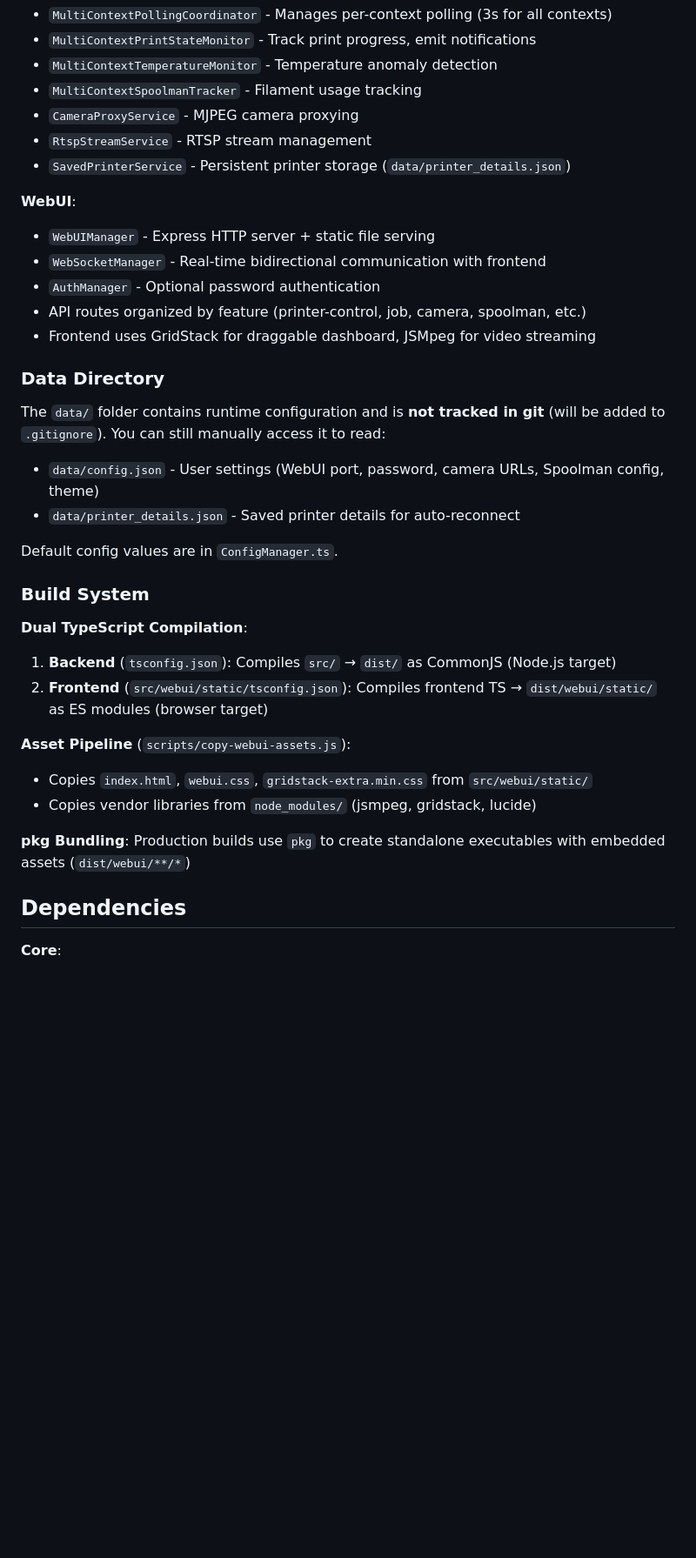
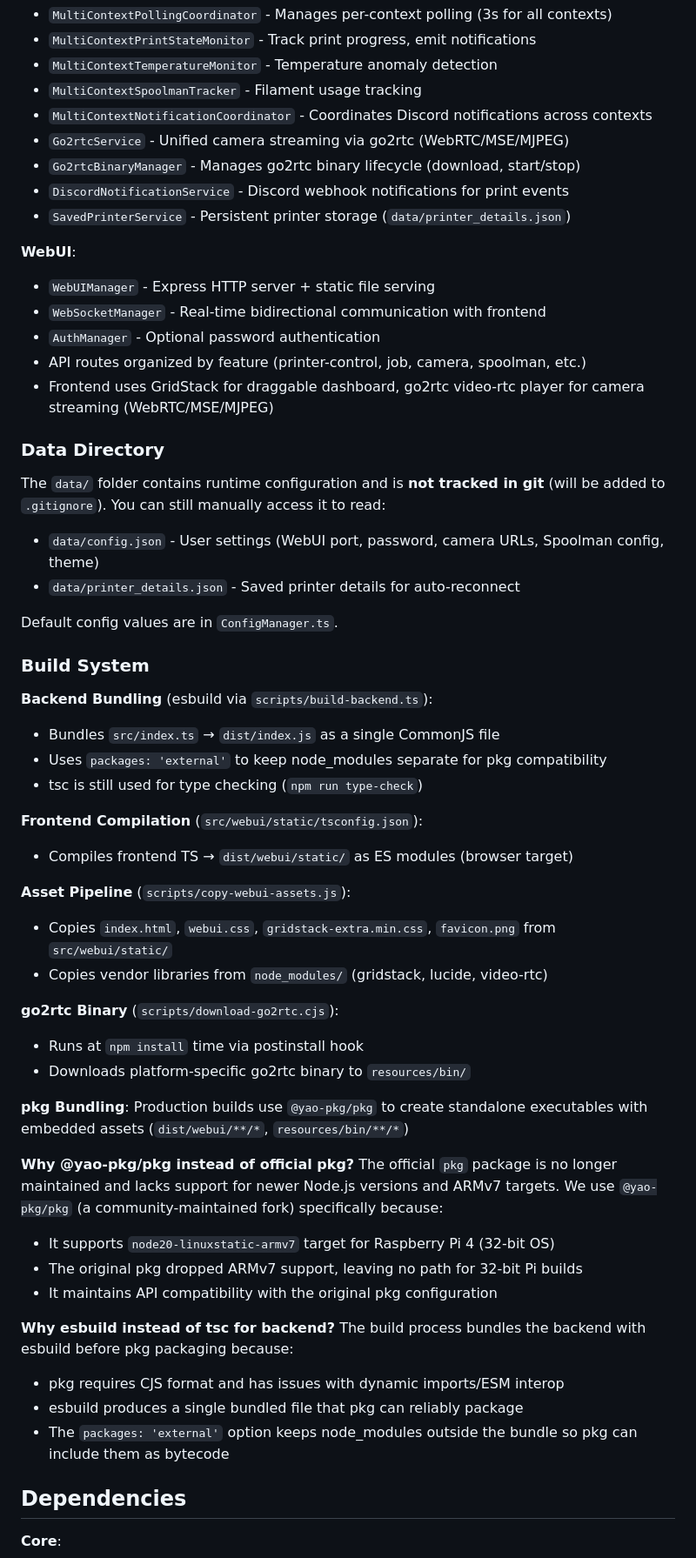
Before and after one commit to Parallel-7/FlashForgeWebUI, a Markdown page: CLAUDE.md, the part around one of its changes. Shown at 87% size. GitHub-like rendering; blank space fills up the shorter version.

```diff
--- a/CLAUDE.md
+++ b/CLAUDE.md
@@ -125,8 +127,10 @@ src/index.ts                    # Entry point - initializes all singletons, conn
 - `MultiContextPrintStateMonitor` - Track print progress, emit notifications
 - `MultiContextTemperatureMonitor` - Temperature anomaly detection
 - `MultiContextSpoolmanTracker` - Filament usage tracking
-- `CameraProxyService` - MJPEG camera proxying
-- `RtspStreamService` - RTSP stream management
+- `MultiContextNotificationCoordinator` - Coordinates Discord notifications across contexts
+- `Go2rtcService` - Unified camera streaming via go2rtc (WebRTC/MSE/MJPEG)
+- `Go2rtcBinaryManager` - Manages go2rtc binary lifecycle (download, start/stop)
+- `DiscordNotificationService` - Discord webhook notifications for print events
 - `SavedPrinterService` - Persistent printer storage (`data/printer_details.json`)
 
 **WebUI**:
@@ -134,7 +138,7 @@ src/index.ts                    # Entry point - initializes all singletons, conn
 - `WebSocketManager` - Real-time bidirectional communication with frontend
 - `AuthManager` - Optional password authentication
 - API routes organized by feature (printer-control, job, camera, spoolman, etc.)
-- Frontend uses GridStack for draggable dashboard, JSMpeg for video streaming
+- Frontend uses GridStack for draggable dashboard, go2rtc video-rtc player for camera streaming (WebRTC/MSE/MJPEG)
 
 ### Data Directory
 
@@ -146,15 +150,33 @@ Default config values are in `ConfigManager.ts`.
 
 ### Build System
 
-**Dual TypeScript Compilation**:
-1. **Backend** (`tsconfig.json`): Compiles `src/` → `dist/` as CommonJS (Node.js target)
-2. **Frontend** (`src/webui/static/tsconfig.json`): Compiles frontend TS → `dist/webui/static/` as ES modules (browser target)
+**Backend Bundling** (esbuild via `scripts/build-backend.ts`):
+- Bundles `src/index.ts` → `dist/index.js` as a single CommonJS file
+- Uses `packages: 'external'` to keep node_modules separate for pkg compatibility
+- tsc is still used for type checking (`npm run type-check`)
+
+**Frontend Compilation** (`src/webui/static/tsconfig.json`):
+- Compiles frontend TS → `dist/webui/static/` as ES modules (browser target)
 
 **Asset Pipeline** (`scripts/copy-webui-assets.js`):
-- Copies `index.html`, `webui.css`, `gridstack-extra.min.css` from `src/webui/static/`
-- Copies vendor libraries from `node_modules/` (jsmpeg, gridstack, lucide)
+- Copies `index.html`, `webui.css`, `gridstack-extra.min.css`, `favicon.png` from `src/webui/static/`
+- Copies vendor libraries from `node_modules/` (gridstack, lucide, video-rtc)
 
-**pkg Bundling**: Production builds use `pkg` to create standalone executables with embedded assets (`dist/webui/**/*`)
+**go2rtc Binary** (`scripts/download-go2rtc.cjs`):
+- Runs at `npm install` time via postinstall hook
+- Downloads platform-specific go2rtc binary to `resources/bin/`
+
+**pkg Bundling**: Production builds use `@yao-pkg/pkg` to create standalone executables with embedded assets (`dist/webui/**/*`, `resources/bin/**/*`)
+
+**Why @yao-pkg/pkg instead of official pkg?** The official `pkg` package is no longer maintained and lacks support for newer Node.js versions and ARMv7 targets. We use `@yao-pkg/pkg` (a community-maintained fork) specifically because:
+- It supports `node20-linuxstatic-armv7` target for Raspberry Pi 4 (32-bit OS)
+- The original pkg dropped ARMv7 support, leaving no path for 32-bit Pi builds
+- It maintains API compatibility with the original pkg configuration
+
+**Why esbuild instead of tsc for backend?** The build process bundles the backend with esbuild before pkg packaging because:
+- pkg requires CJS format and has issues with dynamic imports/ESM interop
+- esbuild produces a single bundled file that pkg can reliably package
+- The `packages: 'external'` option keeps node_modules outside the bundle so pkg can include them as bytecode
 
 ## Dependencies
 
```
Also changed, not shown: other parts of CLAUDE.md (+23 -15 lines), README.md (+0 -1 lines).
